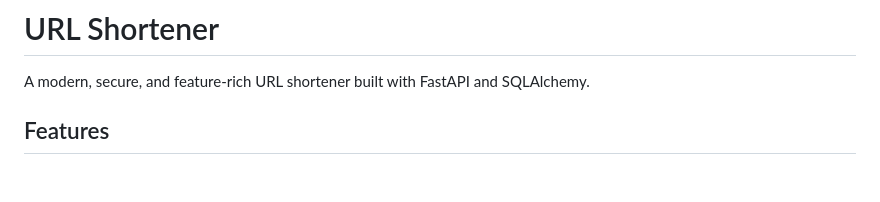
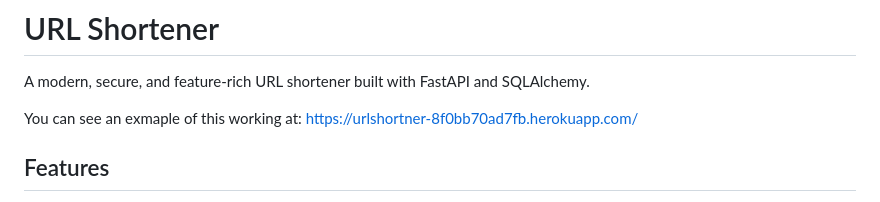
Before and after one commit to eladschwartz/UrlShortner, a Markdown page: readme.md, the part around the change. Rendered like a GitHub page; blank space fills up the shorter version.

```diff
--- a/readme.md
+++ b/readme.md
@@ -2,6 +2,7 @@
 
 A modern, secure, and feature-rich URL shortener built with FastAPI and SQLAlchemy.
 
+You can see an exmaple of this working at: https://urlshortner-8f0bb70ad7fb.herokuapp.com/
 ## Features
 
 - ✨ Modern and responsive UI built with Bootstrap 5
```
